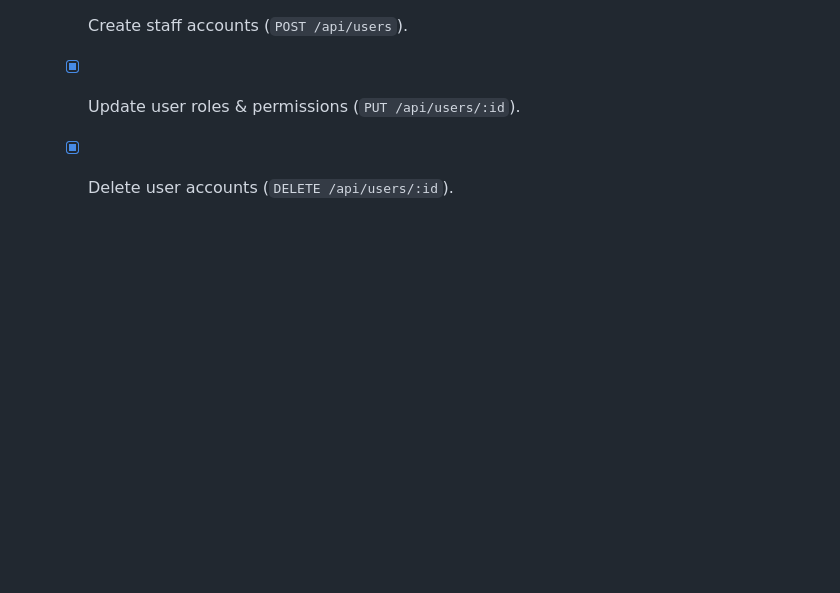
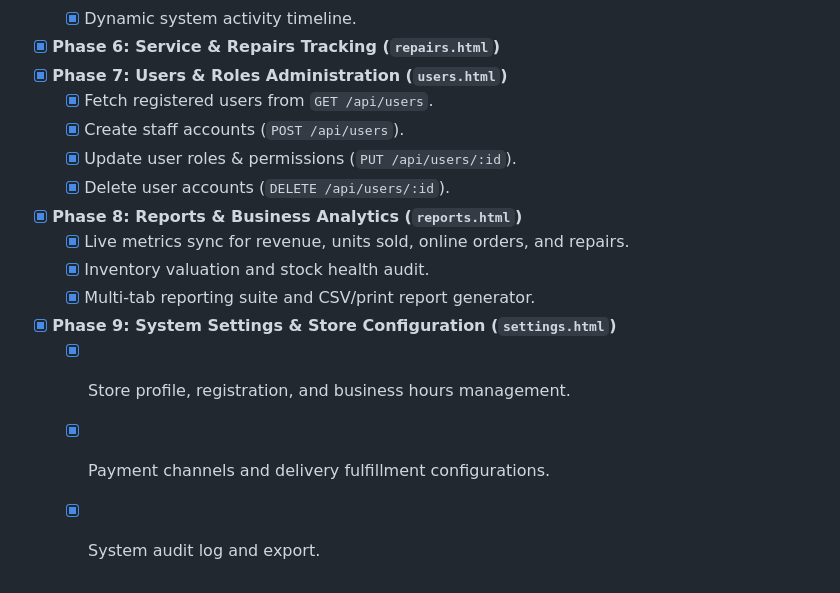
Before and after one commit to Brian-Celon/BICOBS, a Markdown page: Memory/todo.md, the part around the change. GitHub-like rendering; blank space fills up the shorter version.

```diff
--- a/Memory/todo.md
+++ b/Memory/todo.md
@@ -47,3 +47,11 @@
   - [x] Create staff accounts (`POST /api/users`).
   - [x] Update user roles & permissions (`PUT /api/users/:id`).
   - [x] Delete user accounts (`DELETE /api/users/:id`).
+- [x] **Phase 8: Reports & Business Analytics (`reports.html`)**
+  - [x] Live metrics sync for revenue, units sold, online orders, and repairs.
+  - [x] Inventory valuation and stock health audit.
+  - [x] Multi-tab reporting suite and CSV/print report generator.
+- [x] **Phase 9: System Settings & Store Configuration (`settings.html`)**
+  - [x] Store profile, registration, and business hours management.
+  - [x] Payment channels and delivery fulfillment configurations.
+  - [x] System audit log and export.
```
Also changed, not shown: TO_DO_ADMIN.md (+19 -0 lines).
